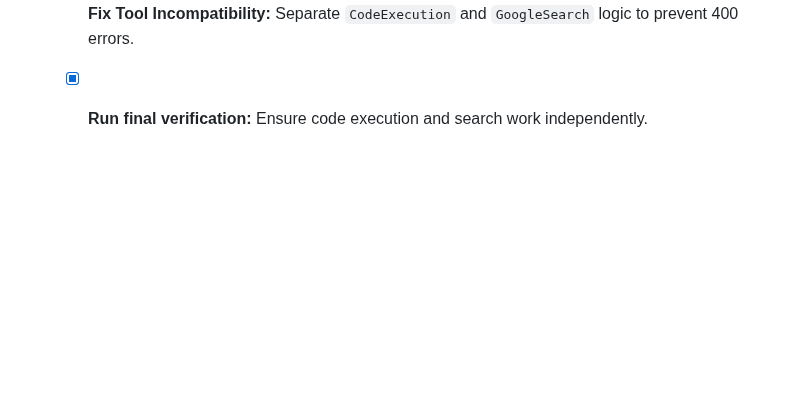
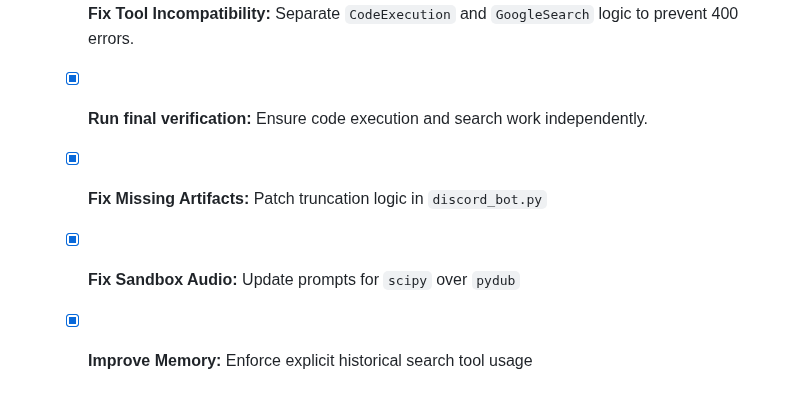
Before and after one commit to sardistic/Multivac-Refactored, a Markdown page: task.md, the part around the change. Rendered like a GitHub page; blank space fills up the shorter version.

Commit message:
docs: final update of task.md and walkthrough.md for release

```diff
--- a/task.md
+++ b/task.md
@@ -75,3 +75,6 @@
     - [x] **Debug 404 Error:** Identify correct model ID (`gemini-2.0-flash`) and fix SDK client initialization. <!-- id: 6 -->
     - [x] **Fix Tool Incompatibility:** Separate `CodeExecution` and `GoogleSearch` logic to prevent 400 errors. <!-- id: 7 -->
     - [x] **Run final verification:** Ensure code execution and search work independently. <!-- id: 8 -->
+    - [x] **Fix Missing Artifacts:** Patch truncation logic in `discord_bot.py`
+    - [x] **Fix Sandbox Audio:** Update prompts for `scipy` over `pydub`
+    - [x] **Improve Memory:** Enforce explicit historical search tool usage
```
Also changed, not shown: walkthrough.md (+1 -0 lines).
